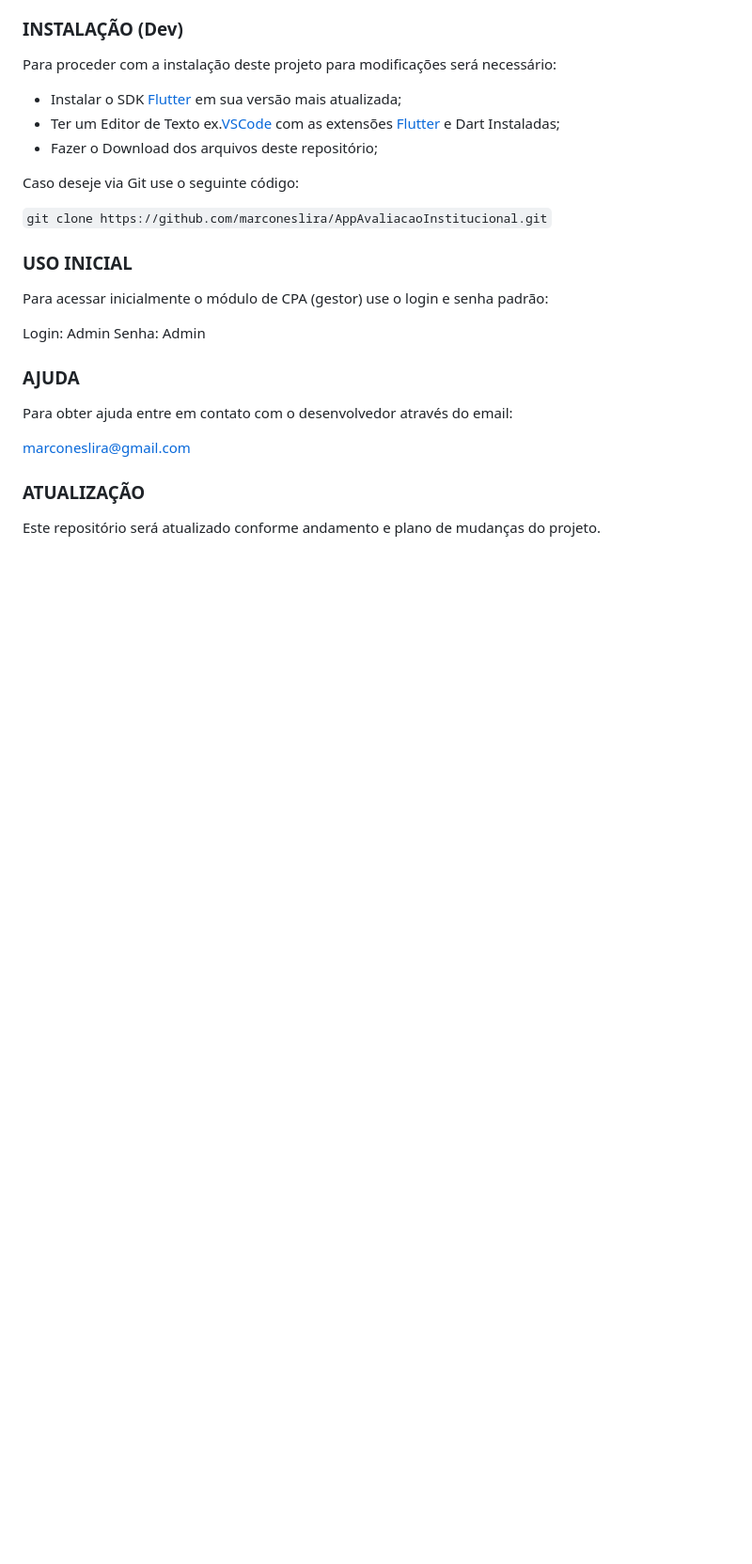
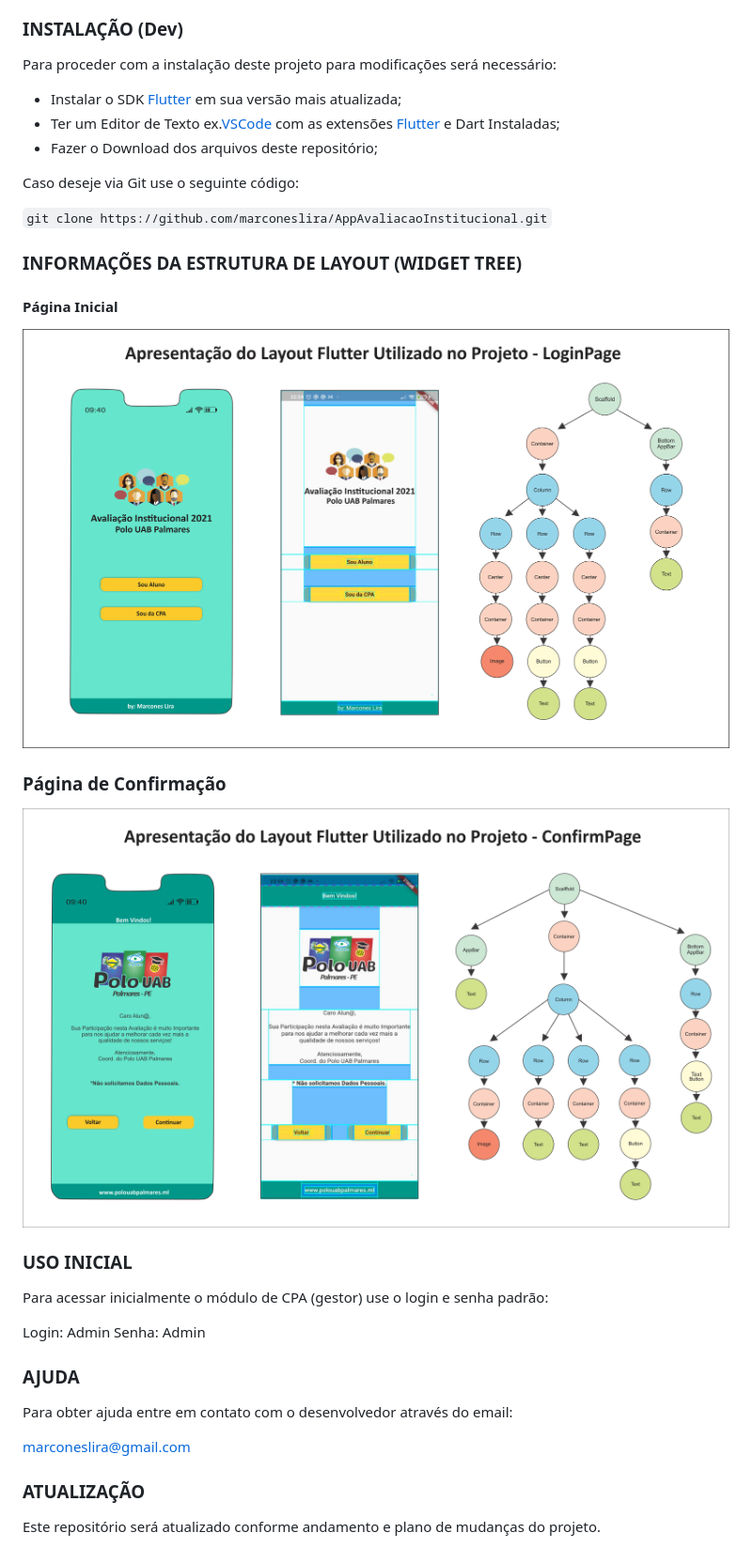
Before and after one commit to marconeslira/AppAvaliacaoInstitucional, a Markdown page: README.md, the part around the change. Shown: that part at 94% size. GitHub-like rendering; pictures changed too: assets/imagens/diagramaConfirmPage.png (added), assets/imagens/diagramaloginpage.png (added); blank space fills up the shorter version.

Commit message:
imagens para readme

````diff
--- a/README.md
+++ b/README.md
@@ -19,6 +19,16 @@ Projeto da Disciplina PGIA 7310 - Fundamentos de Informática Aplicada UFRPE.
 
   ```git clone https://github.com/marconeslira/AppAvaliacaoInstitucional.git```
 
+### INFORMAÇÕES DA ESTRUTURA DE LAYOUT (WIDGET TREE)
+
+#### Página Inicial
+![](assets/imagens/diagramaloginpage.png)
+
+### Página de Confirmação
+![](assets/imagens/diagramaConfirmPage.png)
+
+
+
 ### USO INICIAL
 
   Para acessar inicialmente o módulo de CPA (gestor) use o login e senha padrão:
````
